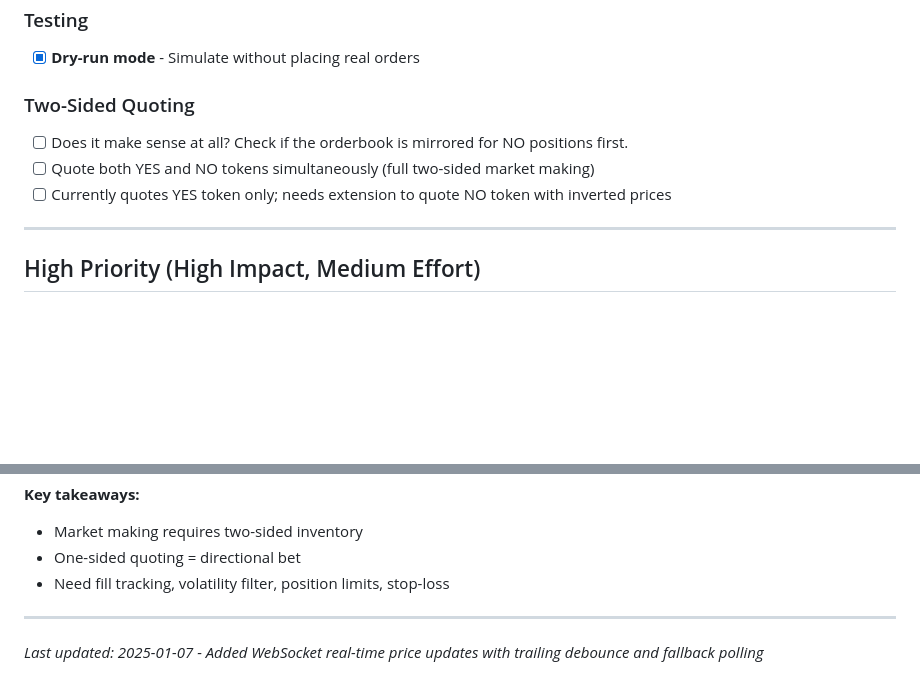
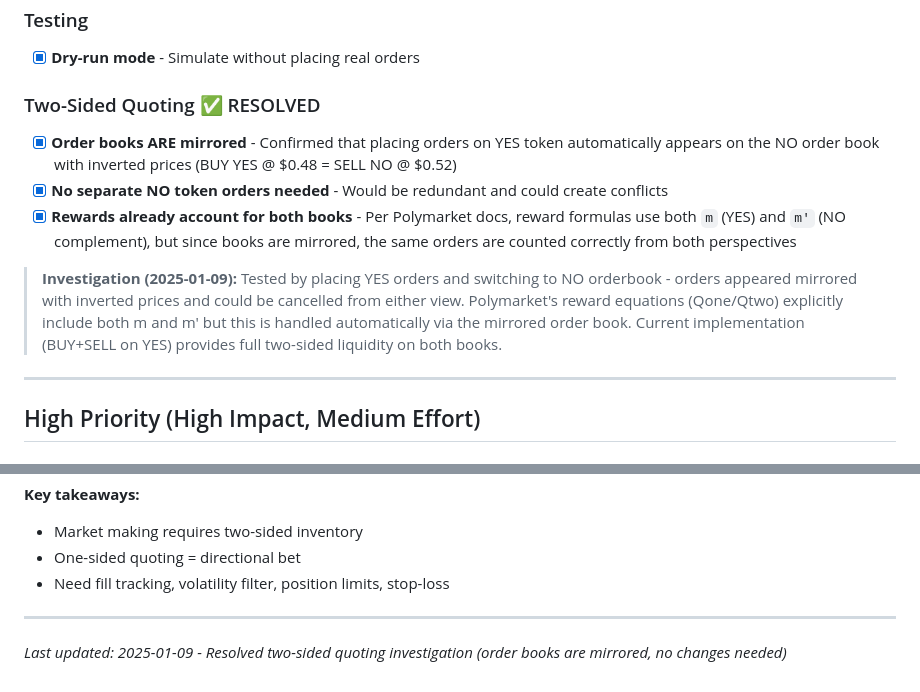
Before and after one commit to rom1kus/polymarket-trader, a Markdown page: docs/strategies/market-maker-roadmap.md, 2 parts joined by grey strips. Rendered like a GitHub page; blank space fills up the shorter version.

Commit message:
feat: resolve two-sided quoting investigation and confirm mirrored order books

```diff
--- a/docs/strategies/market-maker-roadmap.md
+++ b/docs/strategies/market-maker-roadmap.md
@@ -29,10 +29,19 @@ Fix before next production run.
 ### Testing
 - [x] **Dry-run mode** - Simulate without placing real orders
 
-### Two-Sided Quoting
-- [ ] Does it make sense at all? Check if the orderbook is mirrored for NO positions first.
-- [ ] Quote both YES and NO tokens simultaneously (full two-sided market making)
-- [ ] Currently quotes YES token only; needs extension to quote NO token with inverted prices
+### Two-Sided Quoting ✅ RESOLVED
+- [x] **Order books ARE mirrored** - Confirmed that placing orders on YES token automatically
+      appears on the NO order book with inverted prices (BUY YES @ $0.48 = SELL NO @ $0.52)
+- [x] **No separate NO token orders needed** - Would be redundant and could create conflicts
+- [x] **Rewards already account for both books** - Per Polymarket docs, reward formulas use
+      both `m` (YES) and `m'` (NO complement), but since books are mirrored, the same orders
+      are counted correctly from both perspectives
+
+> **Investigation (2025-01-09):** Tested by placing YES orders and switching to NO orderbook -
+> orders appeared mirrored with inverted prices and could be cancelled from either view.
+> Polymarket's reward equations (Qone/Qtwo) explicitly include both m and m' but this is
+> handled automatically via the mirrored order book. Current implementation (BUY+SELL on YES)
+> provides full two-sided liquidity on both books.
 
 ---
 
@@ -124,4 +133,4 @@ Fix before next production run.
 
 ---
 
-*Last updated: 2025-01-07 - Added WebSocket real-time price updates with trailing debounce and fallback polling*
+*Last updated: 2025-01-09 - Resolved two-sided quoting investigation (order books are mirrored, no changes needed)*
```
